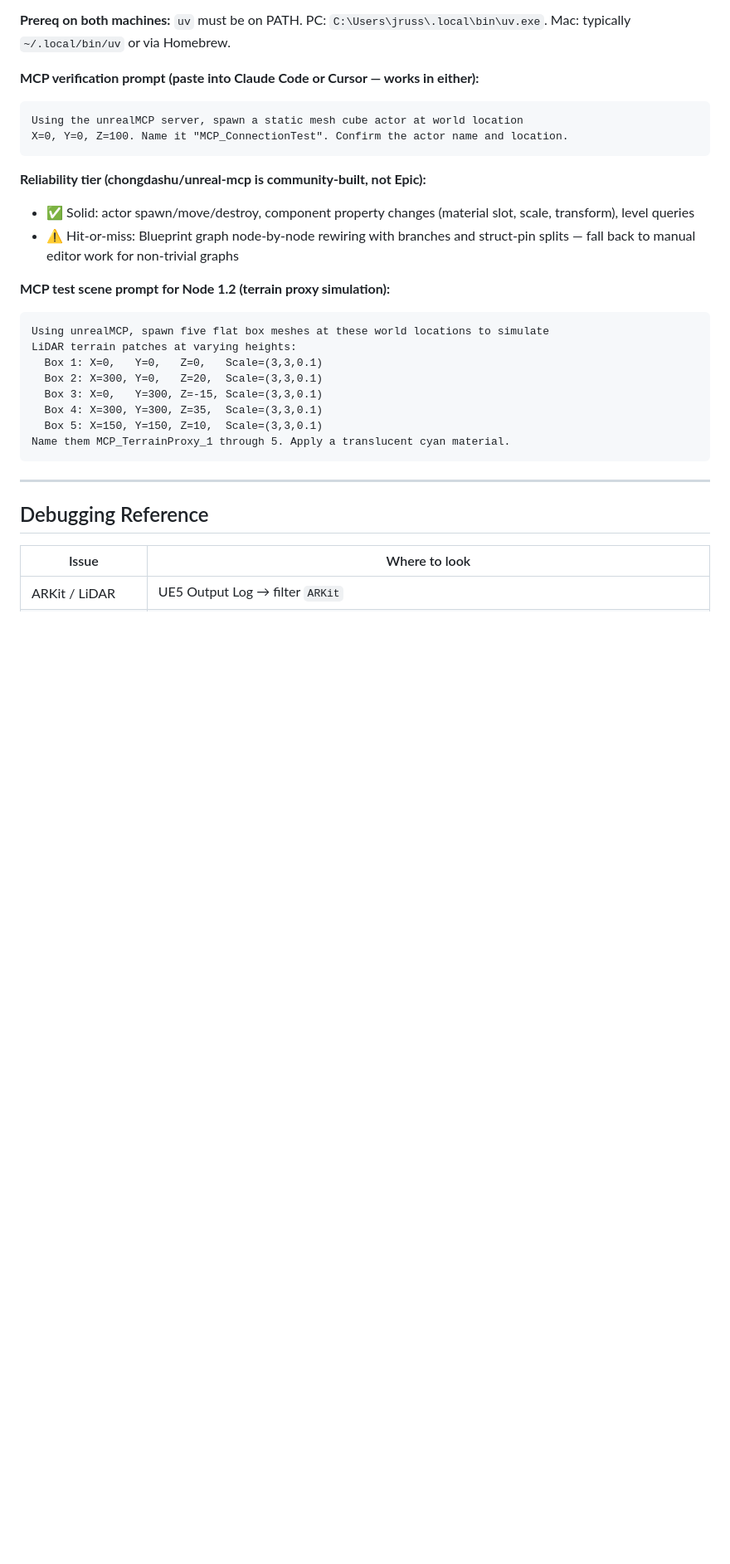
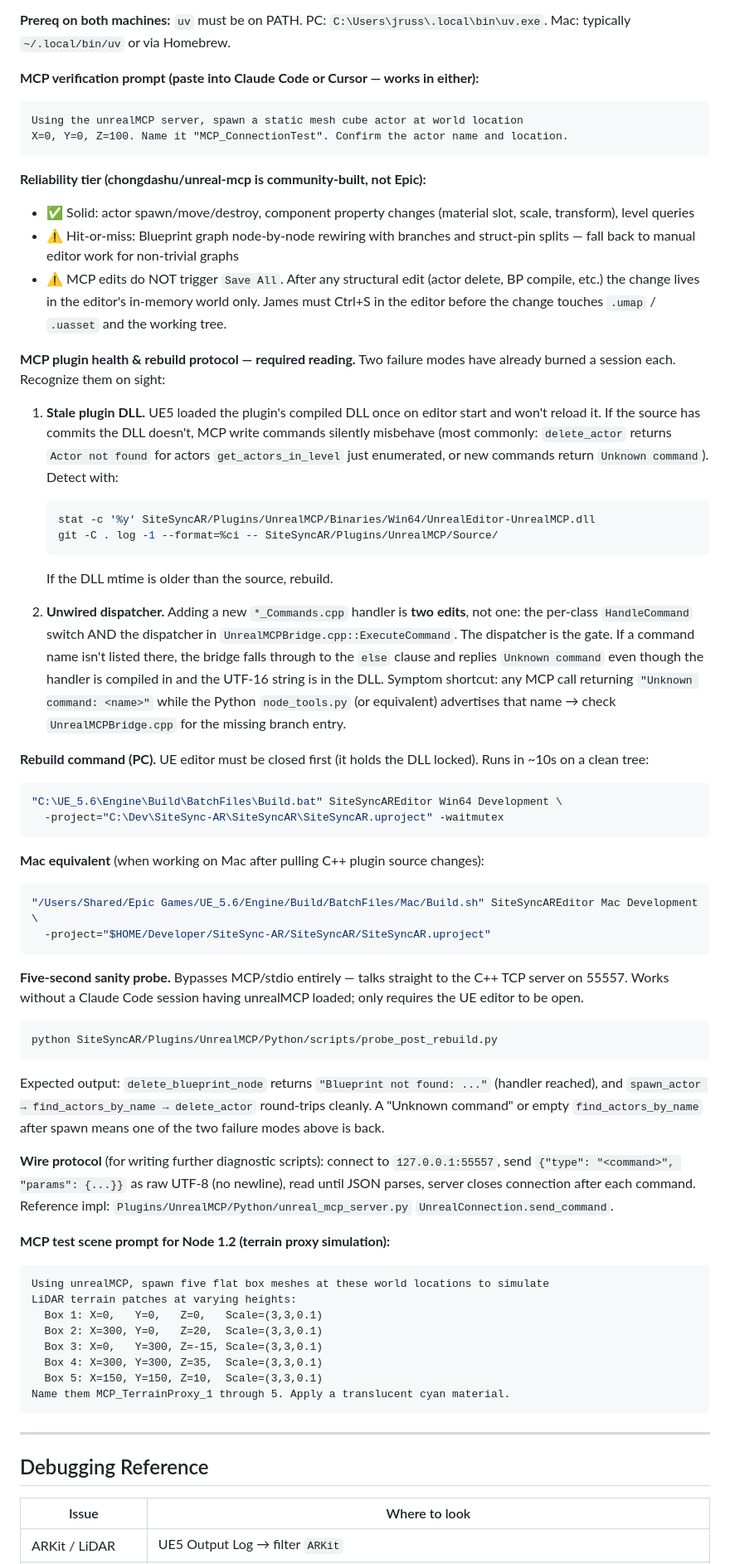
Before and after one commit to jamesrusso12/SiteSync-AR, a Markdown page: CLAUDE.md, the part around the change. Shown at 83% size. GitHub-like rendering; blank space fills up the shorter version.

Commit message:
docs(mcp): make plugin health + rebuild protocol required reading
Adds a "MCP plugin health & rebuild protocol" subsection to CLAUDE.md's
Unreal Engine MCP section so the two failure modes that ate sessions
this week are recognizable on sight in any future session:

  1. Stale DLL — UE loads the compiled plugin once at startup; if
     source has post-build commits the DLL won't reflect them. Detect
     by comparing DLL mtime vs git log of plugin Source/.

  2. Unwired dispatcher — adding a *_Commands.cpp handler requires
     editing BOTH the per-class HandleCommand switch AND the bridge
     in UnrealMCPBridge.cpp::ExecuteCommand. Missing the bridge edit
     produces "Unknown command" even though the handler exists.

Includes the PC and Mac rebuild commands, the five-second TCP probe
script invocation, and the wire protocol for writing further
diagnostics. Also documents the "MCP edits do NOT save" caveat in the
reliability tier — Ctrl+S in editor is required after any MCP write
that should reach the working tree.

Co-Authored-By: Claude Opus 4.7 (1M context) <noreply@anthropic.com>

````diff
--- a/CLAUDE.md
+++ b/CLAUDE.md
@@ -332,6 +332,38 @@ X=0, Y=0, Z=100. Name it "MCP_ConnectionTest". Confirm the actor name and locati
 **Reliability tier (chongdashu/unreal-mcp is community-built, not Epic):**
 - ✅ Solid: actor spawn/move/destroy, component property changes (material slot, scale, transform), level queries
 - ⚠️ Hit-or-miss: Blueprint graph node-by-node rewiring with branches and struct-pin splits — fall back to manual editor work for non-trivial graphs
+- ⚠️ MCP edits do NOT trigger `Save All`. After any structural edit (actor delete, BP compile, etc.) the change lives in the editor's in-memory world only. James must Ctrl+S in the editor before the change touches `.umap` / `.uasset` and the working tree.
+
+**MCP plugin health & rebuild protocol — required reading.** Two failure modes have already burned a session each. Recognize them on sight:
+
+1. **Stale plugin DLL.** UE5 loaded the plugin's compiled DLL once on editor start and won't reload it. If the source has commits the DLL doesn't, MCP write commands silently misbehave (most commonly: `delete_actor` returns `Actor not found` for actors `get_actors_in_level` just enumerated, or new commands return `Unknown command`). Detect with:
+   ```bash
+   stat -c '%y' SiteSyncAR/Plugins/UnrealMCP/Binaries/Win64/UnrealEditor-UnrealMCP.dll
+   git -C . log -1 --format=%ci -- SiteSyncAR/Plugins/UnrealMCP/Source/
+   ```
+   If the DLL mtime is older than the source, rebuild.
+
+2. **Unwired dispatcher.** Adding a new `*_Commands.cpp` handler is **two edits**, not one: the per-class `HandleCommand` switch AND the dispatcher in `UnrealMCPBridge.cpp::ExecuteCommand`. The dispatcher is the gate. If a command name isn't listed there, the bridge falls through to the `else` clause and replies `Unknown command` even though the handler is compiled in and the UTF-16 string is in the DLL. Symptom shortcut: any MCP call returning `"Unknown command: <name>"` while the Python `node_tools.py` (or equivalent) advertises that name → check `UnrealMCPBridge.cpp` for the missing branch entry.
+
+**Rebuild command (PC).** UE editor must be closed first (it holds the DLL locked). Runs in ~10s on a clean tree:
+```bash
+"C:\UE_5.6\Engine\Build\BatchFiles\Build.bat" SiteSyncAREditor Win64 Development \
+  -project="C:\Dev\SiteSync-AR\SiteSyncAR\SiteSyncAR.uproject" -waitmutex
+```
+
+**Mac equivalent** (when working on Mac after pulling C++ plugin source changes):
+```bash
+"/Users/Shared/Epic Games/UE_5.6/Engine/Build/BatchFiles/Mac/Build.sh" SiteSyncAREditor Mac Development \
+  -project="$HOME/Developer/SiteSync-AR/SiteSyncAR/SiteSyncAR.uproject"
+```
+
+**Five-second sanity probe.** Bypasses MCP/stdio entirely — talks straight to the C++ TCP server on 55557. Works without a Claude Code session having unrealMCP loaded; only requires the UE editor to be open.
+```bash
+python SiteSyncAR/Plugins/UnrealMCP/Python/scripts/probe_post_rebuild.py
+```
+Expected output: `delete_blueprint_node` returns `"Blueprint not found: ..."` (handler reached), and `spawn_actor → find_actors_by_name → delete_actor` round-trips cleanly. A "Unknown command" or empty `find_actors_by_name` after spawn means one of the two failure modes above is back.
+
+**Wire protocol** (for writing further diagnostic scripts): connect to `127.0.0.1:55557`, send `{"type": "<command>", "params": {...}}` as raw UTF-8 (no newline), read until JSON parses, server closes connection after each command. Reference impl: `Plugins/UnrealMCP/Python/unreal_mcp_server.py` `UnrealConnection.send_command`.
 
 **MCP test scene prompt for Node 1.2 (terrain proxy simulation):**
 ```
````
